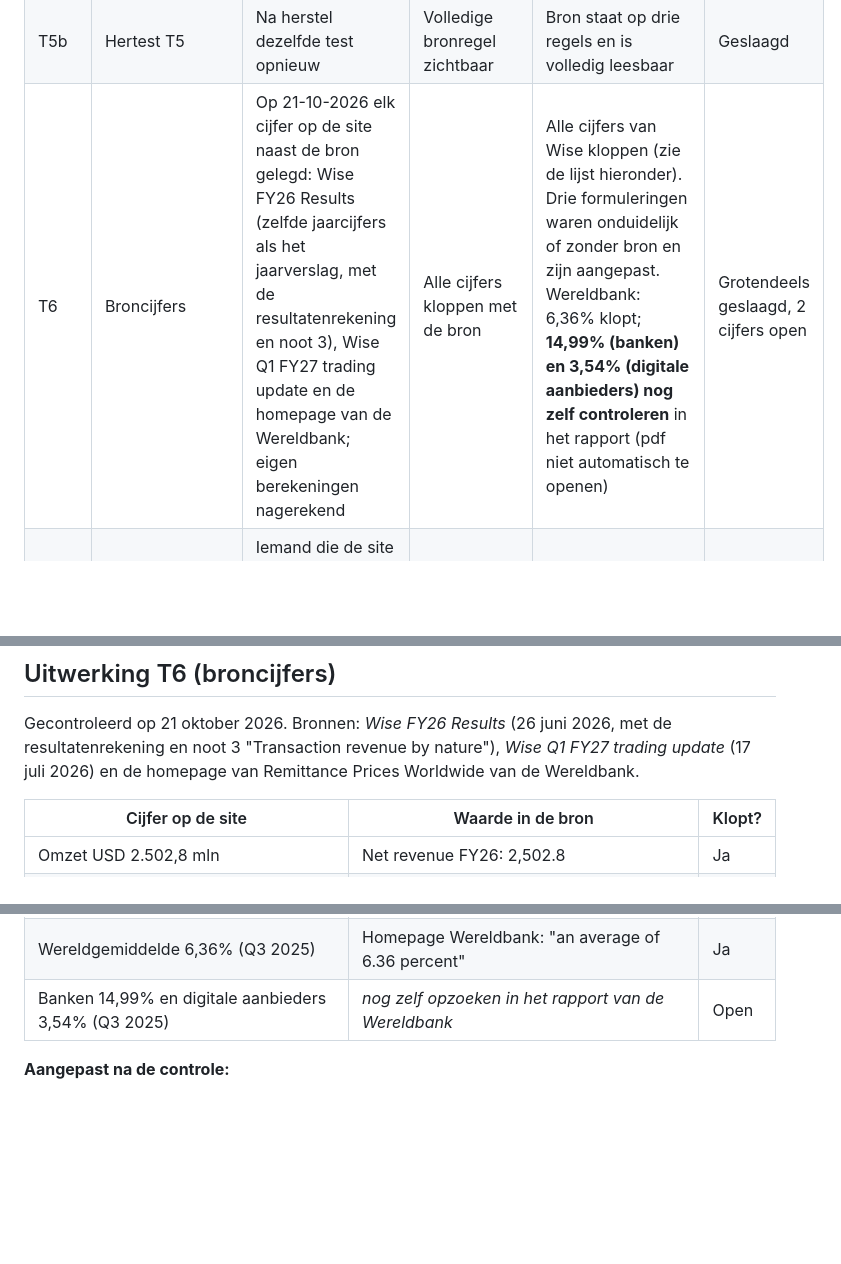
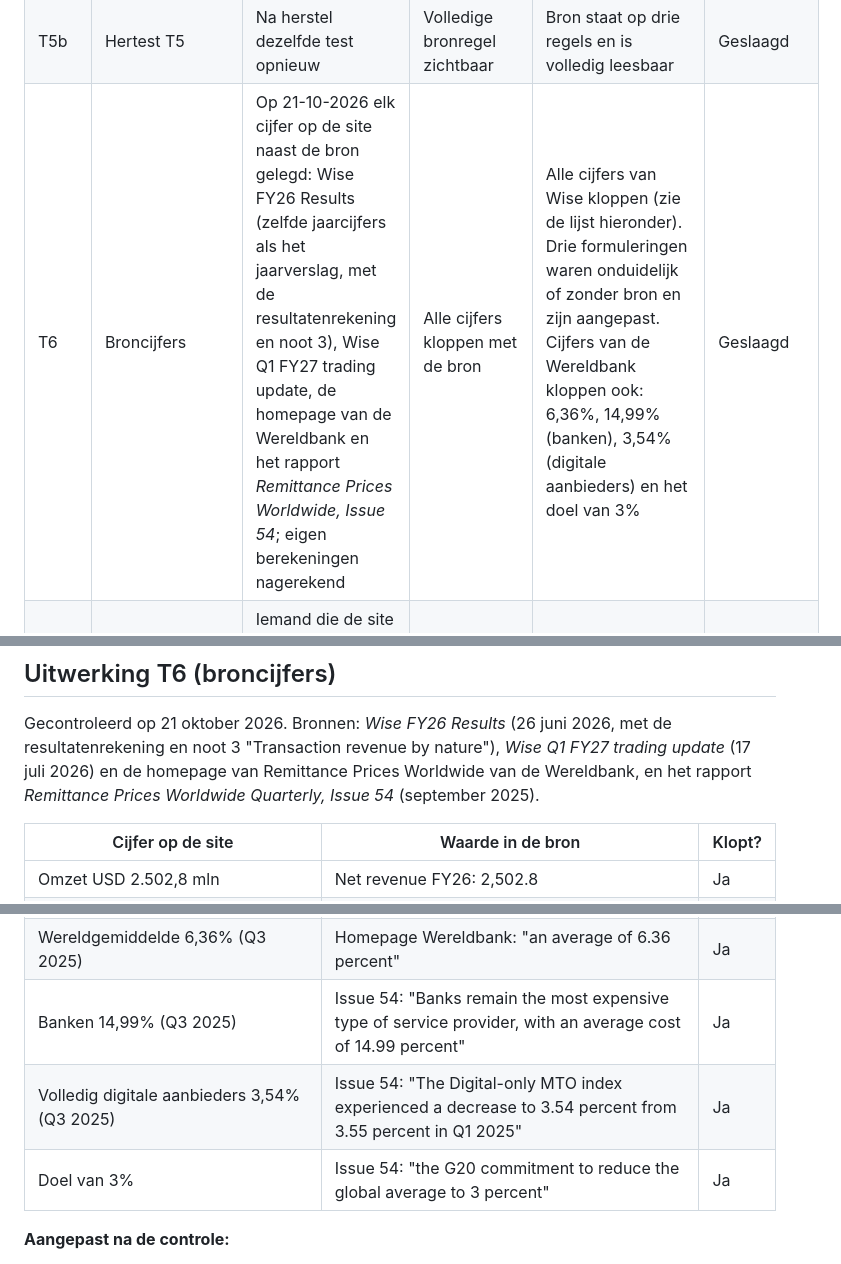
Before and after one commit to itsleloli/Wise-Website, a Markdown page: testlog.md, 3 parts joined by grey strips. GitHub-like rendering; blank space fills up the shorter version.

Commit message:
T6 afgerond: ook de cijfers van de Wereldbank gecontroleerd
- 14,99% (banken), 3,54% (digital-only MTO's) en het doel van 3% teruggevonden in Issue 54
- T6 staat op geslaagd; AI-log logmoment 8 bijgewerkt

Co-Authored-By: Claude Opus 5.5 <noreply@anthropic.com>

```diff
--- a/testlog.md
+++ b/testlog.md
@@ -17,7 +17,7 @@ T32 tot en met T34 zijn uitgevoerd nadat het patroon een echte routekaart werd o
 | T4 | Andere schermbreedte | Alle vier de pagina's bekeken op 375 px breed (telefoon); gemeten of de pagina breder wordt dan het scherm | Geen horizontaal scrollen, alles leesbaar | Paginabreedte overal 375 px; kaarten en tabellen stapelen onder elkaar | Geslaagd |
 | T5 | Grafieken: bronregel | Grafiek 2 op `cijfers.html` bekeken op 1280 px breed | Volledige bronregel zichtbaar | **Fout:** de eerste bronregel liep rechts uit de grafiek en werd afgekapt ("geraadpleegd 15-09-20…") | Fout, zie hieronder |
 | T5b | Hertest T5 | Na herstel dezelfde test opnieuw | Volledige bronregel zichtbaar | Bron staat op drie regels en is volledig leesbaar | Geslaagd |
-| T6 | Broncijfers | Op 21-10-2026 elk cijfer op de site naast de bron gelegd: Wise FY26 Results (zelfde jaarcijfers als het jaarverslag, met de resultatenrekening en noot 3), Wise Q1 FY27 trading update en de homepage van de Wereldbank; eigen berekeningen nagerekend | Alle cijfers kloppen met de bron | Alle cijfers van Wise kloppen (zie de lijst hieronder). Drie formuleringen waren onduidelijk of zonder bron en zijn aangepast. Wereldbank: 6,36% klopt; **14,99% (banken) en 3,54% (digitale aanbieders) nog zelf controleren** in het rapport (pdf niet automatisch te openen) | Grotendeels geslaagd, 2 cijfers open |
+| T6 | Broncijfers | Op 21-10-2026 elk cijfer op de site naast de bron gelegd: Wise FY26 Results (zelfde jaarcijfers als het jaarverslag, met de resultatenrekening en noot 3), Wise Q1 FY27 trading update, de homepage van de Wereldbank en het rapport *Remittance Prices Worldwide, Issue 54*; eigen berekeningen nagerekend | Alle cijfers kloppen met de bron | Alle cijfers van Wise kloppen (zie de lijst hieronder). Drie formuleringen waren onduidelijk of zonder bron en zijn aangepast. Cijfers van de Wereldbank kloppen ook: 6,36%, 14,99% (banken), 3,54% (digitale aanbieders) en het doel van 3% | Geslaagd |
 | T7 | Begrijpelijkheid: nieuwe gebruiker | Iemand die de site niet kent, beantwoordt zonder hulp de vraag op de startpagina | Kan de twee oplossingen en de reden noemen | *nog invullen* | Open |
 | T8 | Medestudent legt grafieken uit | Een medestudent legt grafiek 1 en 2 in eigen woorden uit | Uitleg klopt met de boodschap en de beperkingen | *nog invullen: naam, datum, wat er werd gezegd* | Open |
 | T10 | Links na hernoemen | `bronnen.html` hernoemd naar `achtergrond.html`; alle links en ankers opnieuw gecontroleerd, ook naar `data/` en `#aannames` | Geen kapotte links | 60 lokale links en bestanden gecontroleerd, 0 fout; geen verwijzing meer naar `bronnen.html` | Geslaagd |
@@ -55,7 +55,7 @@ T32 tot en met T34 zijn uitgevoerd nadat het patroon een echte routekaart werd o
 
 Gecontroleerd op 21 oktober 2026. Bronnen: *Wise FY26 Results* (26 juni 2026, met de resultatenrekening en noot 3
 "Transaction revenue by nature"), *Wise Q1 FY27 trading update* (17 juli 2026) en de homepage van Remittance Prices
-Worldwide van de Wereldbank.
+Worldwide van de Wereldbank, en het rapport *Remittance Prices Worldwide Quarterly, Issue 54* (september 2025).
 
 | Cijfer op de site | Waarde in de bron | Klopt? |
 |---|---|---|
@@ -73,7 +73,9 @@ Worldwide van de Wereldbank.
 | Directe aansluitingen in Japan (Zengin) en Brazilië (PIX) | "two new direct connections in Brazil and Japan" | Ja |
 | USD 132 per klant, 189.000 klanten, USD 25 mln, USD 5 mln | Nagerekend: 2.502,8 / 18,9 = 132,4; 1% van 18,9 mln; 189.000 × 132,4; 1% van 513,6 | Ja |
 | Wereldgemiddelde 6,36% (Q3 2025) | Homepage Wereldbank: "an average of 6.36 percent" | Ja |
-| Banken 14,99% en digitale aanbieders 3,54% (Q3 2025) | *nog zelf opzoeken in het rapport van de Wereldbank* | Open |
+| Banken 14,99% (Q3 2025) | Issue 54: "Banks remain the most expensive type of service provider, with an average cost of 14.99 percent" | Ja |
+| Volledig digitale aanbieders 3,54% (Q3 2025) | Issue 54: "The Digital-only MTO index experienced a decrease to 3.54 percent from 3.55 percent in Q1 2025" | Ja |
+| Doel van 3% | Issue 54: "the G20 commitment to reduce the global average to 3 percent" | Ja |
 
 **Aangepast na de controle:**
 - **Start:** "(was 0,58%)" werd "(boekjaar 2025: 0,58%)". De 0,58% is van twee jaar eerder; vlak ervoor was het 0,52%.
```
Also changed, not shown: ai-log.md (+1 -1 lines).
